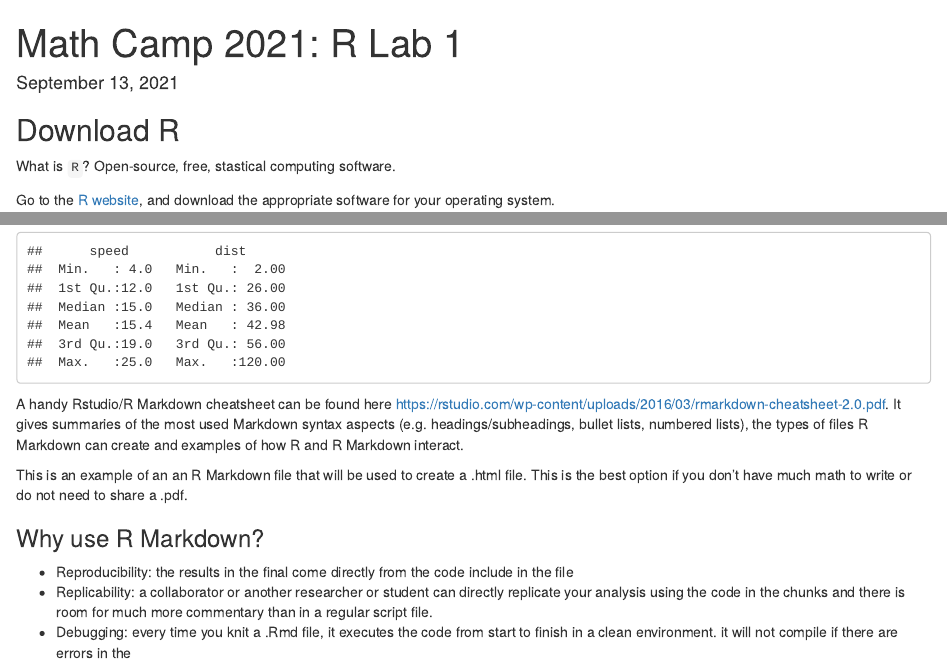
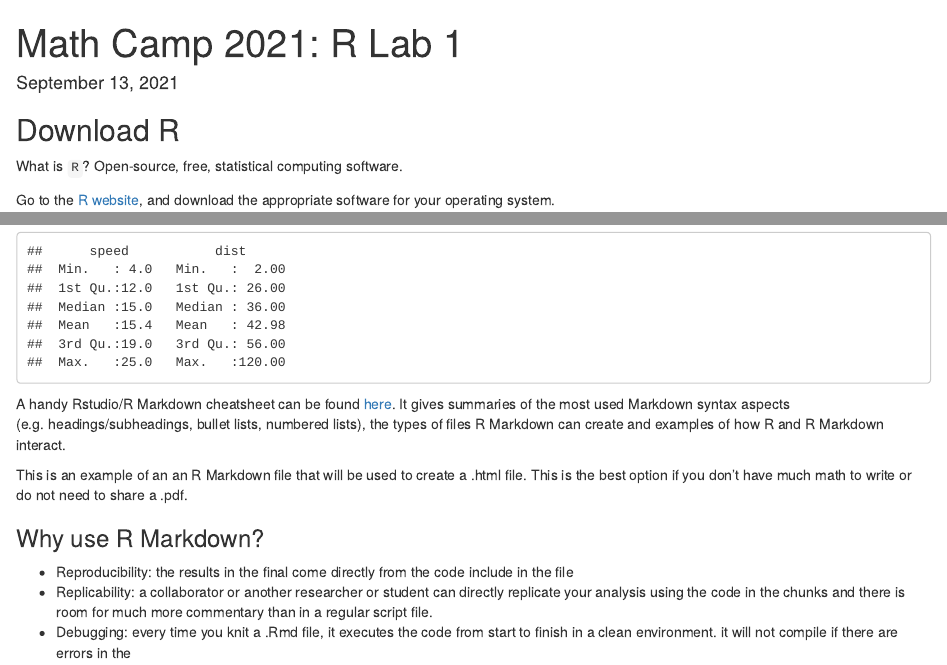
Before and after one commit to peteragao/CSSS-Math-Camp-2021, an R Markdown document (Labs/Rlab1.Rmd): the page in a window 1100 px wide, from its top, and a second part further down, joined at a grey line. Rendered offline with R 4.5, knitr and Pandoc, with nearby package versions.

Commit message:
fix lab 1

````diff
--- a/Labs/Rlab1.Rmd
+++ b/Labs/Rlab1.Rmd
@@ -12,7 +12,7 @@ knitr::opts_knit$set(root.dir = '~/Dropbox/MathCamp/2021/Lab1')
 
 ## Download R
 
-What is `R`? Open-source, free, stastical computing software.
+What is `R`? Open-source, free, statistical computing software.
 
 Go to the [R website](https://cran.r-project.org/), and download the appropriate software for your operating system.
 
@@ -167,7 +167,7 @@ summary(cars)
 ```
 
 
-A handy Rstudio/R Markdown cheatsheet can be found here <https://rstudio.com/wp-content/uploads/2016/03/rmarkdown-cheatsheet-2.0.pdf>. It gives summaries of the most used Markdown syntax aspects (e.g. headings/subheadings, bullet lists, numbered lists), the types of files R Markdown can create and examples of how R and R Markdown interact.
+A handy Rstudio/R Markdown cheatsheet can be found [here](/Labs/rmarkdown.pdf). It gives summaries of the most used Markdown syntax aspects (e.g. headings/subheadings, bullet lists, numbered lists), the types of files R Markdown can create and examples of how R and R Markdown interact.
 
 This is an example of an an R Markdown file that will be used to create a .html file. This is the best option if you don't have much math to write or do not need to share a .pdf.
 
````
Also changed, not shown: Labs/RLab2.html (deleted), 2 other files.
